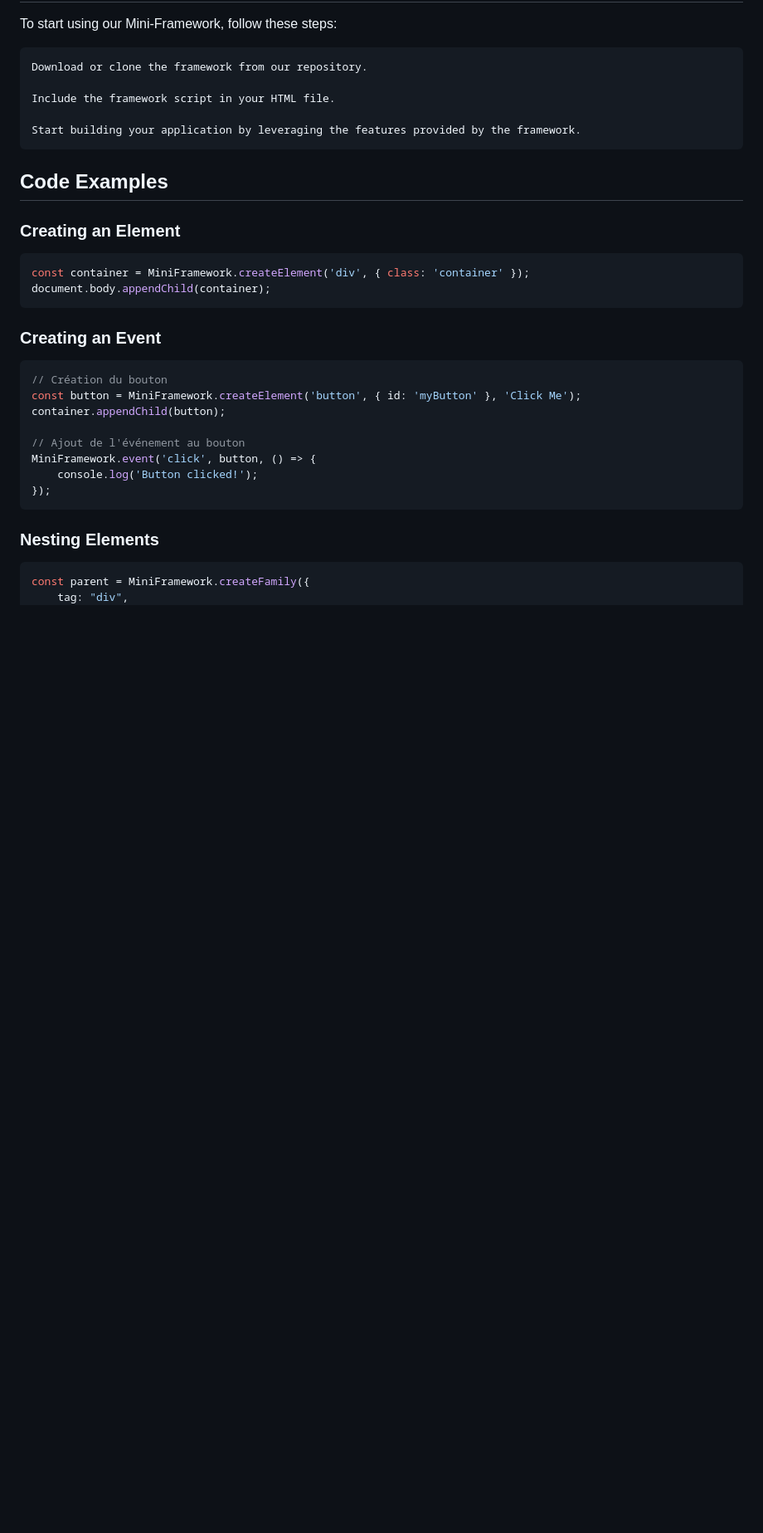
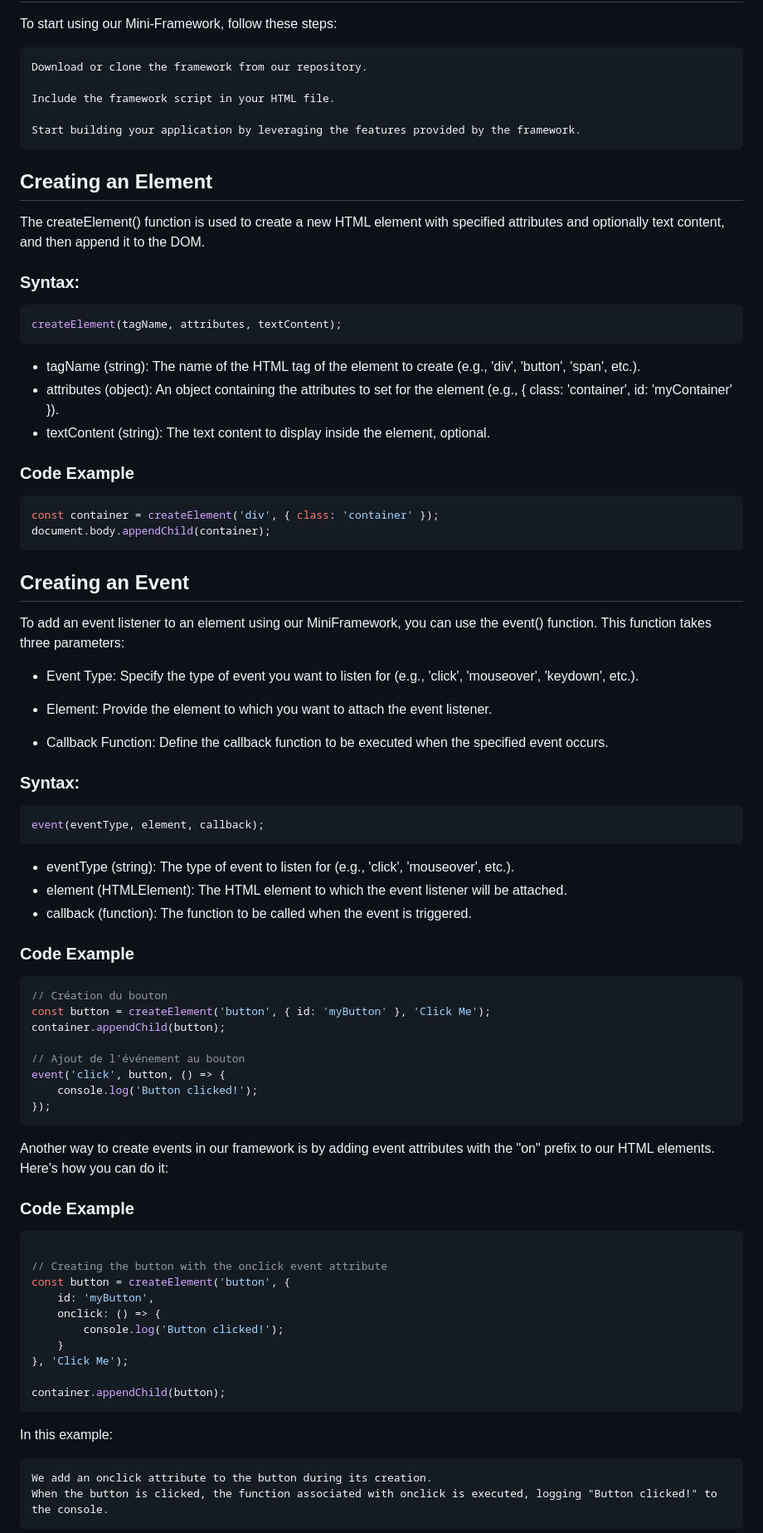
Before and after one commit to aniasse/mini-framework, a Markdown page: src/docs.md, the part around the change printed below. Shown: that part at 83% size. Drawn GitHub-style; blank space fills up the shorter version.

Commit message:
documentation

````diff
--- a/src/docs.md
+++ b/src/docs.md
@@ -22,26 +22,74 @@ To start using our Mini-Framework, follow these steps:
 
     Start building your application by leveraging the features provided by the framework.
 
-## Code Examples
-### Creating an Element
+## Creating an Element
+The createElement() function is used to create a new HTML element with specified attributes and optionally text content, and then append it to the DOM.
+### Syntax:
 
 ```javascript
-const container = MiniFramework.createElement('div', { class: 'container' });
+createElement(tagName, attributes, textContent);
+```
+- tagName (string): The name of the HTML tag of the element to create (e.g., 'div', 'button', 'span', etc.).
+- attributes (object): An object containing the attributes to set for the element (e.g., { class: 'container', id: 'myContainer' }).
+- textContent (string): The text content to display inside the element, optional.
+### Code Example
+```javascript
+const container = createElement('div', { class: 'container' });
 document.body.appendChild(container);
 ```
 
-### Creating an Event
+## Creating an Event
+
+To add an event listener to an element using our MiniFramework, you can use the event() function. This function takes three parameters:
+
+- Event Type:
+Specify the type of event you want to listen for (e.g., 'click', 'mouseover', 'keydown', etc.).
+
+- Element:
+Provide the element to which you want to attach the event listener.
+
+- Callback Function:
+Define the callback function to be executed when the specified event occurs.
+
+### Syntax:
+
+```javascript
+event(eventType, element, callback);
+```
+- eventType (string): The type of event to listen for (e.g., 'click', 'mouseover', etc.).
+- element (HTMLElement): The HTML element to which the event listener will be attached.
+- callback (function): The function to be called when the event is triggered.
+
+### Code Example
 
 ```javascript
 // Création du bouton
-const button = MiniFramework.createElement('button', { id: 'myButton' }, 'Click Me');
+const button = createElement('button', { id: 'myButton' }, 'Click Me');
 container.appendChild(button);
 
 // Ajout de l'événement au bouton
-MiniFramework.event('click', button, () => {
+event('click', button, () => {
     console.log('Button clicked!');
 });
 ```
-### Nesting Elements
+
+Another way to create events in our framework is by adding event attributes with the "on" prefix to our HTML elements. Here's how you can do it:
+### Code Example
 ```javascript
-const parent = MiniFramework.createFamily({
+
+// Creating the button with the onclick event attribute
+const button = createElement('button', {
+    id: 'myButton',
+    onclick: () => {
+        console.log('Button clicked!');
+    }
+}, 'Click Me');
+
+container.appendChild(button);
+```
+
+In this example:
+
+    We add an onclick attribute to the button during its creation.
+    When the button is clicked, the function associated with onclick is executed, logging "Button clicked!" to the console.
+
````
Also changed, not shown: other parts of src/docs.md (+20 -3 lines).
